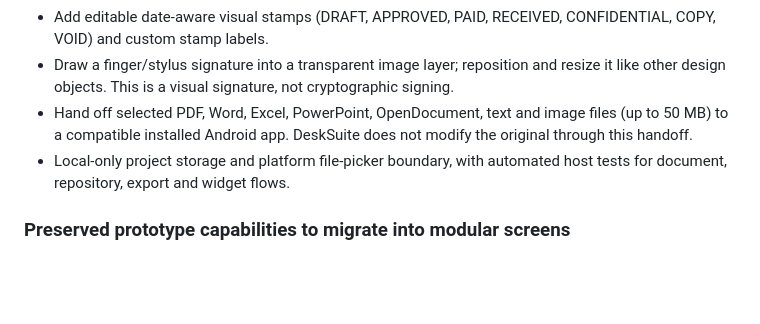
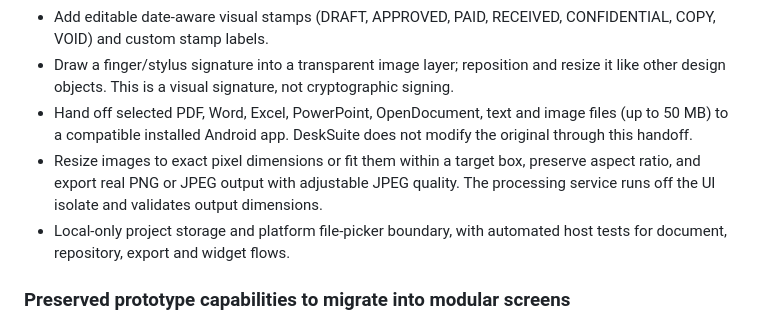
Before and after one commit to ZamCan/DeskSuite, a Markdown page: README.md, the part around the change. Drawn GitHub-style; blank space fills up the shorter version.

Commit message:
Document the local image resizing and encoding workflow

```diff
--- a/README.md
+++ b/README.md
@@ -19,6 +19,7 @@ The active app entry point is the modular creative editor from the reconciled cr
 - Add editable date-aware visual stamps (DRAFT, APPROVED, PAID, RECEIVED, CONFIDENTIAL, COPY, VOID) and custom stamp labels.
 - Draw a finger/stylus signature into a transparent image layer; reposition and resize it like other design objects. This is a visual signature, not cryptographic signing.
 - Hand off selected PDF, Word, Excel, PowerPoint, OpenDocument, text and image files (up to 50 MB) to a compatible installed Android app. DeskSuite does not modify the original through this handoff.
+- Resize images to exact pixel dimensions or fit them within a target box, preserve aspect ratio, and export real PNG or JPEG output with adjustable JPEG quality. The processing service runs off the UI isolate and validates output dimensions.
 - Local-only project storage and platform file-picker boundary, with automated host tests for document, repository, export and widget flows.
 
 ### Preserved prototype capabilities to migrate into modular screens
```
